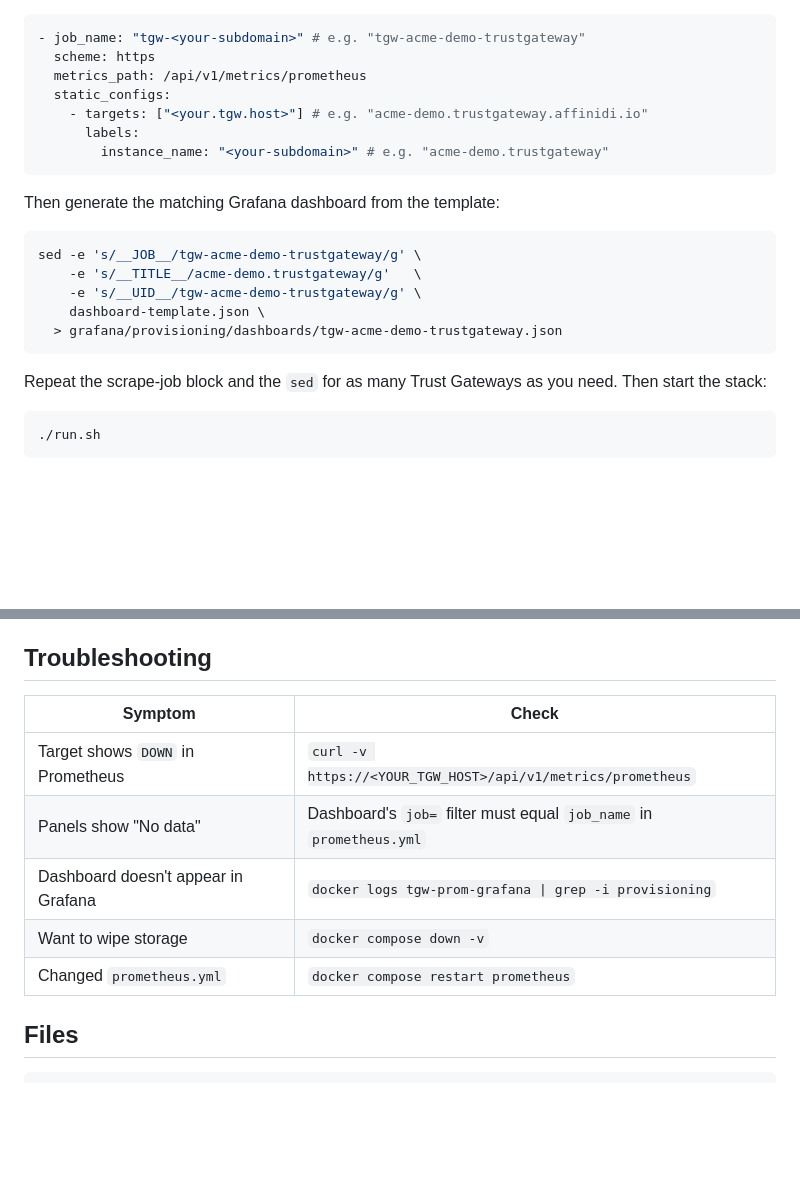
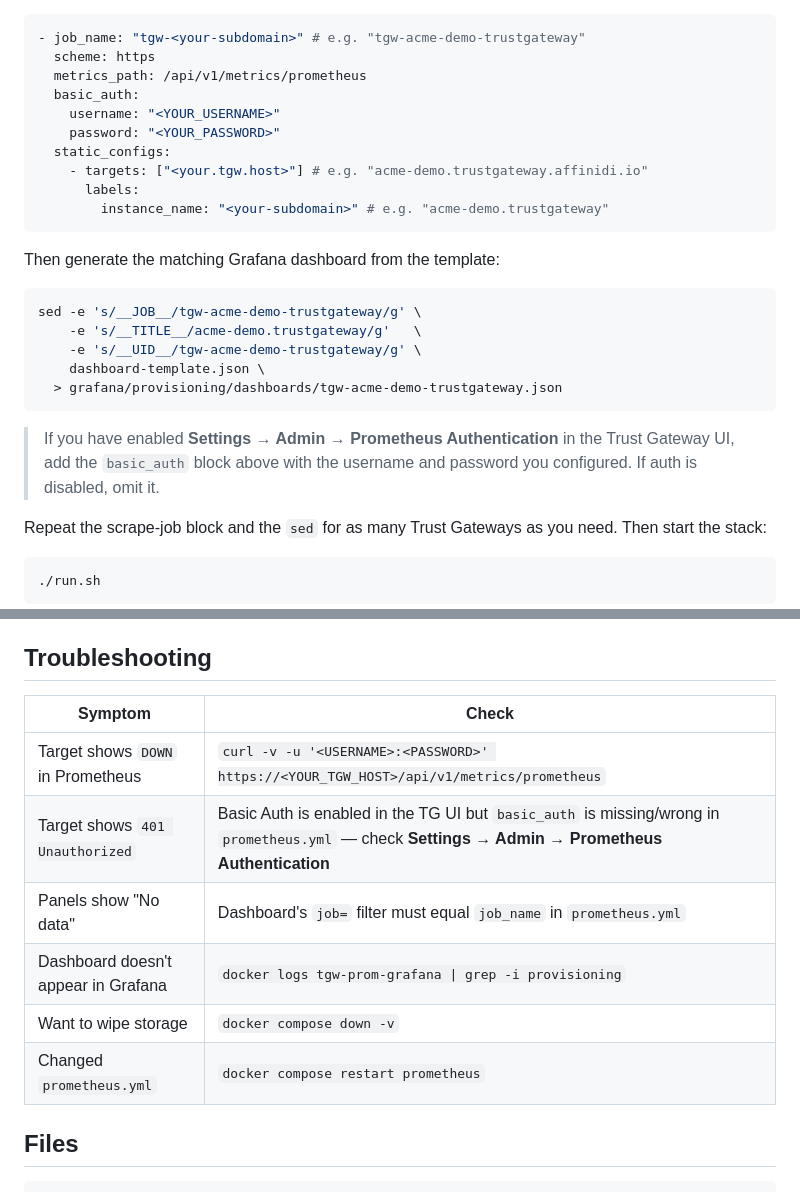
Before and after one commit to affinidi/affinidi-labs-tgw-get-started, a Markdown page: tgw-prometheus-integration/readme.md, 2 parts joined by grey strips. Rendered like a GitHub page; blank space fills up the shorter version.

````diff
--- a/tgw-prometheus-integration/readme.md
+++ b/tgw-prometheus-integration/readme.md
@@ -111,6 +131,9 @@ In the `BEGIN MANAGED` / `END MANAGED` block, replace each placeholder:
 - job_name: "tgw-<your-subdomain>" # e.g. "tgw-acme-demo-trustgateway"
   scheme: https
   metrics_path: /api/v1/metrics/prometheus
+  basic_auth:
+    username: "<YOUR_USERNAME>"
+    password: "<YOUR_PASSWORD>"
   static_configs:
     - targets: ["<your.tgw.host>"] # e.g. "acme-demo.trustgateway.affinidi.io"
       labels:
@@ -126,6 +149,10 @@ sed -e 's/__JOB__/tgw-acme-demo-trustgateway/g' \
     dashboard-template.json \
   > grafana/provisioning/dashboards/tgw-acme-demo-trustgateway.json
 ```
+
+> If you have enabled **Settings → Admin → Prometheus Authentication**
+> in the Trust Gateway UI, add the `basic_auth` block above with the
+> username and password you configured. If auth is disabled, omit it.
 
 Repeat the scrape-job block and the `sed` for as many Trust Gateways
 as you need. Then start the stack:
@@ -193,13 +220,14 @@ Dashboard layout (same for every TG instance):
 
 ## Troubleshooting
 
-| Symptom                             | Check                                                               |
-| ----------------------------------- | ------------------------------------------------------------------- |
-| Target shows `DOWN` in Prometheus   | `curl -v https://<YOUR_TGW_HOST>/api/v1/metrics/prometheus`         |
-| Panels show "No data"               | Dashboard's `job=` filter must equal `job_name` in `prometheus.yml` |
-| Dashboard doesn't appear in Grafana | `docker logs tgw-prom-grafana \| grep -i provisioning`              |
-| Want to wipe storage                | `docker compose down -v`                                            |
-| Changed `prometheus.yml`            | `docker compose restart prometheus`                                 |
+| Symptom                             | Check                                                                                                                                             |
+| ----------------------------------- | ------------------------------------------------------------------------------------------------------------------------------------------------- |
+| Target shows `DOWN` in Prometheus   | `curl -v -u '<USERNAME>:<PASSWORD>' https://<YOUR_TGW_HOST>/api/v1/metrics/prometheus`                                                            |
+| Target shows `401 Unauthorized`     | Basic Auth is enabled in the TG UI but `basic_auth` is missing/wrong in `prometheus.yml` — check **Settings → Admin → Prometheus Authentication** |
+| Panels show "No data"               | Dashboard's `job=` filter must equal `job_name` in `prometheus.yml`                                                                               |
+| Dashboard doesn't appear in Grafana | `docker logs tgw-prom-grafana \| grep -i provisioning`                                                                                            |
+| Want to wipe storage                | `docker compose down -v`                                                                                                                          |
+| Changed `prometheus.yml`            | `docker compose restart prometheus`                                                                                                               |
 
 ## Files
 
````
Also changed, not shown: other parts of tgw-prometheus-integration/readme.md (+30 -10 lines), tgw-prometheus-integration/docs/tg-promethus-auth.png (added), 2 other files.
